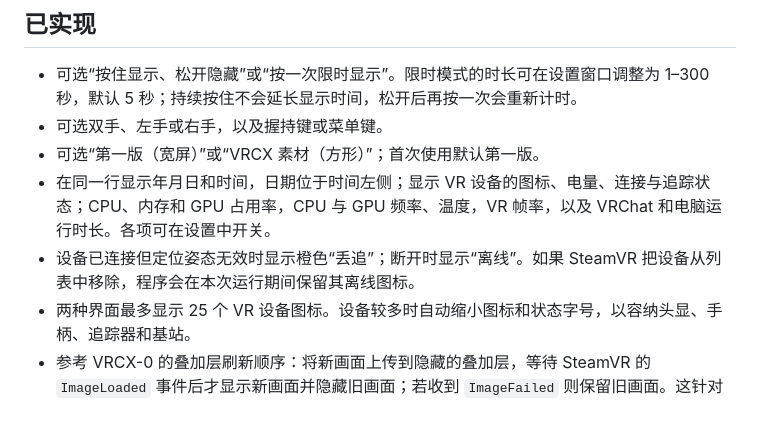
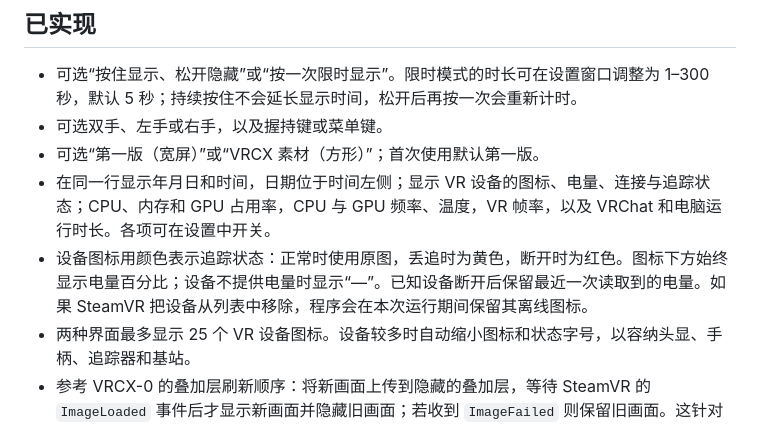
Before and after one commit to UNLimitedFANTASY/VRWristLite, a Markdown page: README.md, the part around the change. Rendered like a GitHub page.

```diff
--- a/README.md
+++ b/README.md
@@ -14,7 +14,7 @@
 - 可选双手、左手或右手，以及握持键或菜单键。
 - 可选“第一版（宽屏）”或“VRCX 素材（方形）”；首次使用默认第一版。
 - 在同一行显示年月日和时间，日期位于时间左侧；显示 VR 设备的图标、电量、连接与追踪状态；CPU、内存和 GPU 占用率，CPU 与 GPU 频率、温度，VR 帧率，以及 VRChat 和电脑运行时长。各项可在设置中开关。
-- 设备已连接但定位姿态无效时显示橙色“丢追”；断开时显示“离线”。如果 SteamVR 把设备从列表中移除，程序会在本次运行期间保留其离线图标。
+- 设备图标用颜色表示追踪状态：正常时使用原图，丢追时为黄色，断开时为红色。图标下方始终显示电量百分比；设备不提供电量时显示“—”。已知设备断开后保留最近一次读取到的电量。如果 SteamVR 把设备从列表中移除，程序会在本次运行期间保留其离线图标。
 - 两种界面最多显示 25 个 VR 设备图标。设备较多时自动缩小图标和状态字号，以容纳头显、手柄、追踪器和基站。
 - 参考 VRCX-0 的叠加层刷新顺序：将新画面上传到隐藏的叠加层，等待 SteamVR 的 `ImageLoaded` 事件后才显示新画面并隐藏旧画面；若收到 `ImageFailed` 则保留旧画面。这针对先前每秒刷新的闪动问题。程序会阻止同时运行多个 VRWristLite 或旧版 WristLite 实例。
 - 保留上一版的简洁设置窗口与原生下拉框；独立设计的程序图标已嵌入程序。
```
Also changed, not shown: PUBLISHING.md (+2 -2 lines), RELEASE_NOTES.md (+7 -6 lines), docs/preview-25-classic.png, docs/preview-25-vrcx.png, 3 other files.
